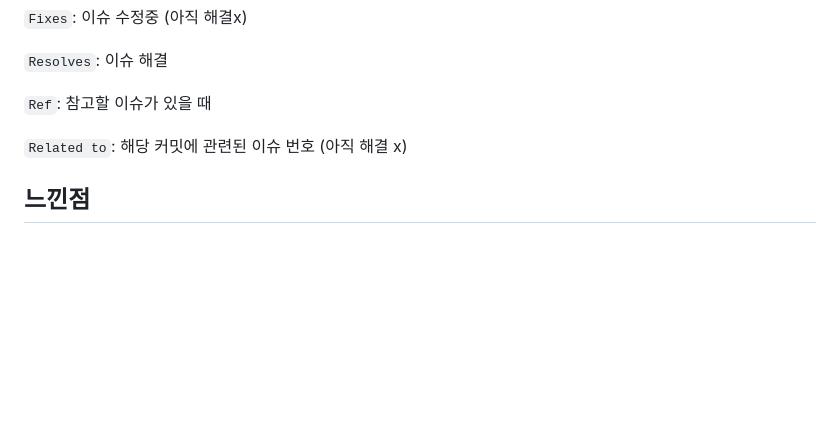
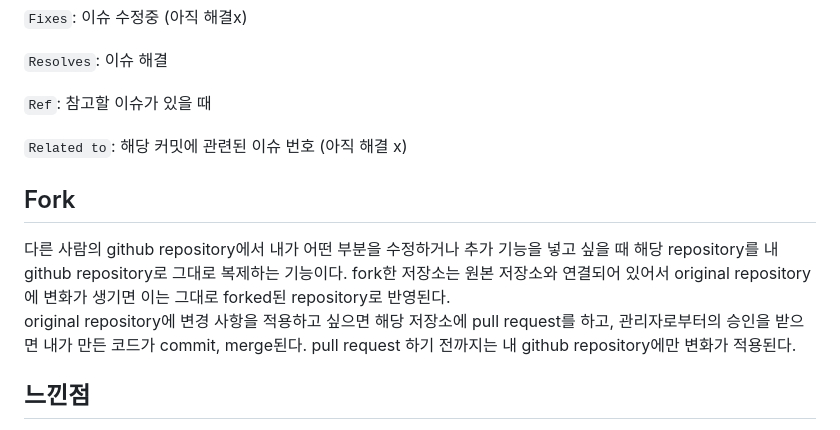
Before and after one commit to youjung430/2023-1-OC-Web-Study, a Markdown page: Week3/WIL3.md, the part around the change. GitHub-like rendering; blank space fills up the shorter version.

Commit message:
Week3 과제 제출

```diff
--- a/Week3/WIL3.md
+++ b/Week3/WIL3.md
@@ -95,6 +95,9 @@ footer
 
 `Related to`: 해당 커밋에 관련된 이슈 번호 (아직 해결 x)
 
+## Fork
+다른 사람의 github repository에서 내가 어떤 부분을 수정하거나 추가 기능을 넣고 싶을 때 해당 repository를 내 github repository로 그대로 복제하는 기능이다. fork한 저장소는 원본 저장소와 연결되어 있어서 original repository에 변화가 생기면 이는 그대로 forked된 repository로 반영된다.
+original repository에 변경 사항을 적용하고 싶으면 해당 저장소에 pull request를 하고, 관리자로부터의 승인을 받으면 내가 만든 코드가 commit, merge된다. pull request 하기 전까지는 내 github repository에만 변화가 적용된다.
 ## 느낀점
 
 단순히 프로그래밍 언어 문법, 알고리즘을 배우는 것이 아닌 git을 사용해 다른사람과 협업하는 법이나 git에 대한 정확한 개념 등 개발자로서의 기본을 배울 수 있어서 뜻깊다. 3-ways-merge와 2-ways-merge 의 차이점에 대해 더 공부해보고 싶다.
```
